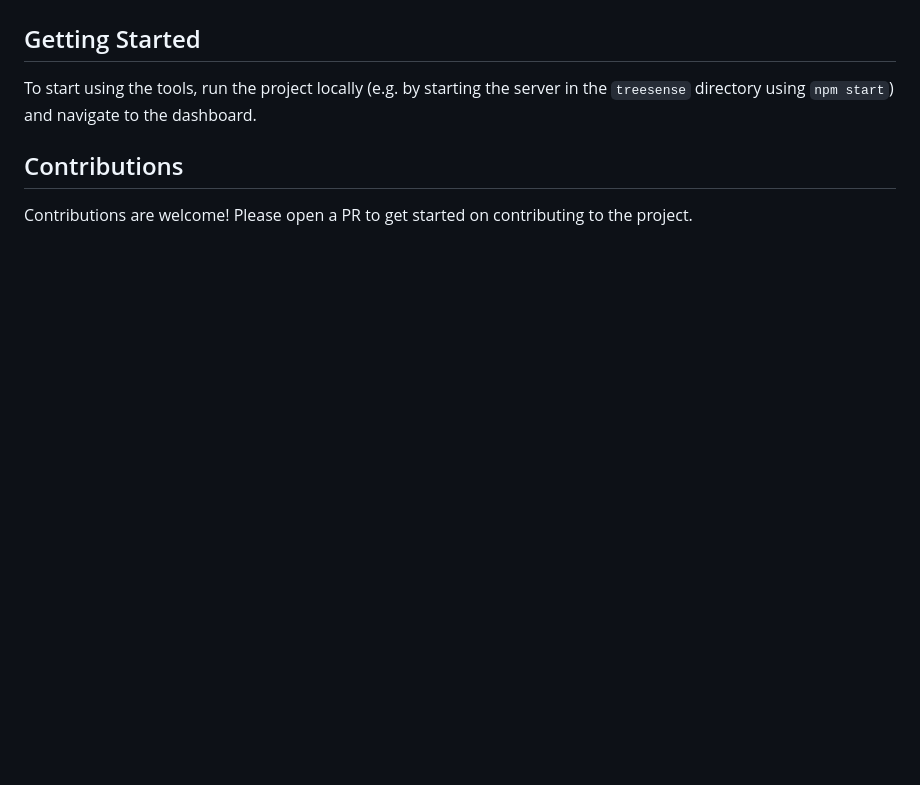
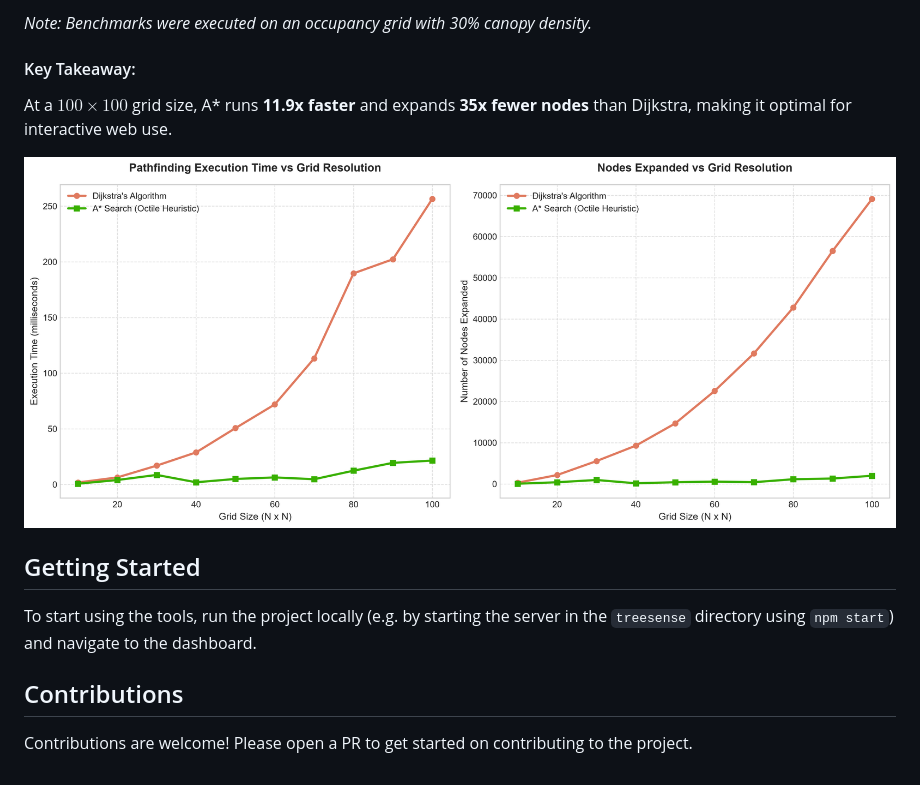
Before and after one commit to Yuvanshankar31/TreeSense, a Markdown page: README.md, the part around one of its changes. Drawn GitHub-style; pictures changed too: screenshots/pathfinding_performance.png (added); blank space fills up the shorter version.

```diff
--- a/README.md
+++ b/README.md
@@ -40,3 +75,10 @@ The project includes a website with a landing page and a dashboard offering the
+*Note: Benchmarks were executed on an occupancy grid with 30% canopy density.*
+
+#### Key Takeaway:
+At a $100 \times 100$ grid size, A* runs **11.9x faster** and expands **35x fewer nodes** than Dijkstra, making it optimal for interactive web use.
+
+![Pathfinding Performance Chart](screenshots/pathfinding_performance.png)
+
 ## Getting Started
 To start using the tools, run the project locally (e.g. by starting the server in the `treesense` directory using `npm start`) and navigate to the dashboard.
 
```
Also changed, not shown: other parts of README.md (+35 -0 lines), 2 other files.
